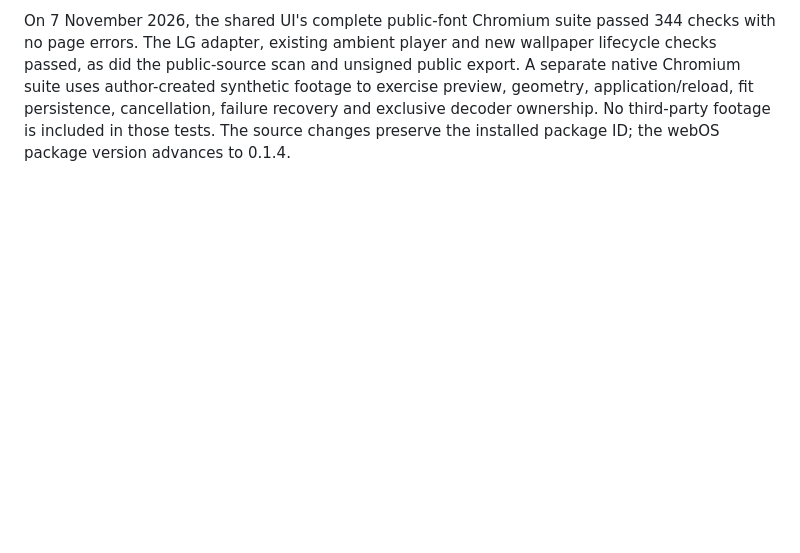
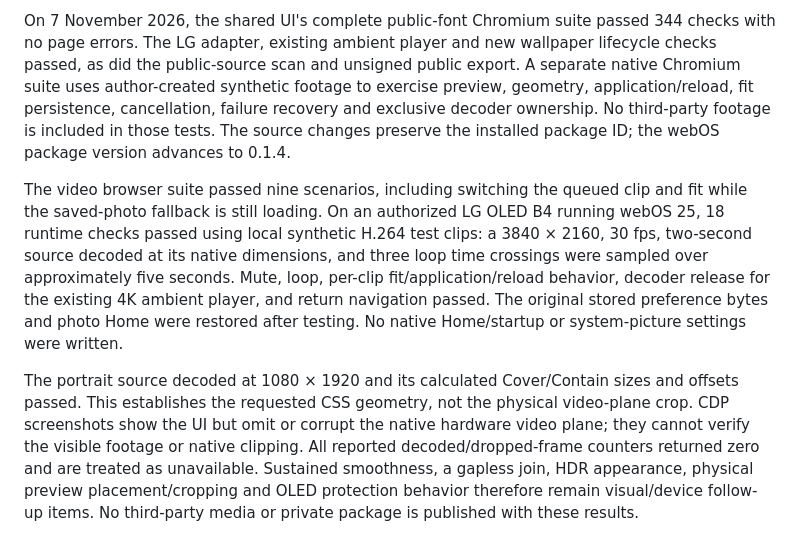
Before and after one commit to p1xou/CleanFrame-LG, a Markdown page: docs/video-wallpaper.md, the part around the change. GitHub-like rendering; blank space fills up the shorter version.

Commit message:
Record software and LG hardware video wallpaper validation

```diff
--- a/docs/video-wallpaper.md
+++ b/docs/video-wallpaper.md
@@ -61,3 +61,7 @@ No verified MP4, source cadence or duration was obtained from that page. No sour
 Source checks and browser tests can verify selection, persistence, cancellation, error fallback and resource ownership. They cannot prove the exact TV's decoder support, physical rendering or an installation. Record package/install evidence separately from direct playback metadata and the owner's visual observation. Keep device addresses, keys, SDKs, packages and private media out of Git.
 
 On 7 November 2026, the shared UI's complete public-font Chromium suite passed 344 checks with no page errors. The LG adapter, existing ambient player and new wallpaper lifecycle checks passed, as did the public-source scan and unsigned public export. A separate native Chromium suite uses author-created synthetic footage to exercise preview, geometry, application/reload, fit persistence, cancellation, failure recovery and exclusive decoder ownership. No third-party footage is included in those tests. The source changes preserve the installed package ID; the webOS package version advances to 0.1.4.
+
+The video browser suite passed nine scenarios, including switching the queued clip and fit while the saved-photo fallback is still loading. On an authorized LG OLED B4 running webOS 25, 18 runtime checks passed using local synthetic H.264 test clips: a 3840 × 2160, 30 fps, two-second source decoded at its native dimensions, and three loop time crossings were sampled over approximately five seconds. Mute, loop, per-clip fit/application/reload behavior, decoder release for the existing 4K ambient player, and return navigation passed. The original stored preference bytes and photo Home were restored after testing. No native Home/startup or system-picture settings were written.
+
+The portrait source decoded at 1080 × 1920 and its calculated Cover/Contain sizes and offsets passed. This establishes the requested CSS geometry, not the physical video-plane crop. CDP screenshots show the UI but omit or corrupt the native hardware video plane; they cannot verify the visible footage or native clipping. All reported decoded/dropped-frame counters returned zero and are treated as unavailable. Sustained smoothness, a gapless join, HDR appearance, physical preview placement/cropping and OLED protection behavior therefore remain visual/device follow-up items. No third-party media or private package is published with these results.
```
